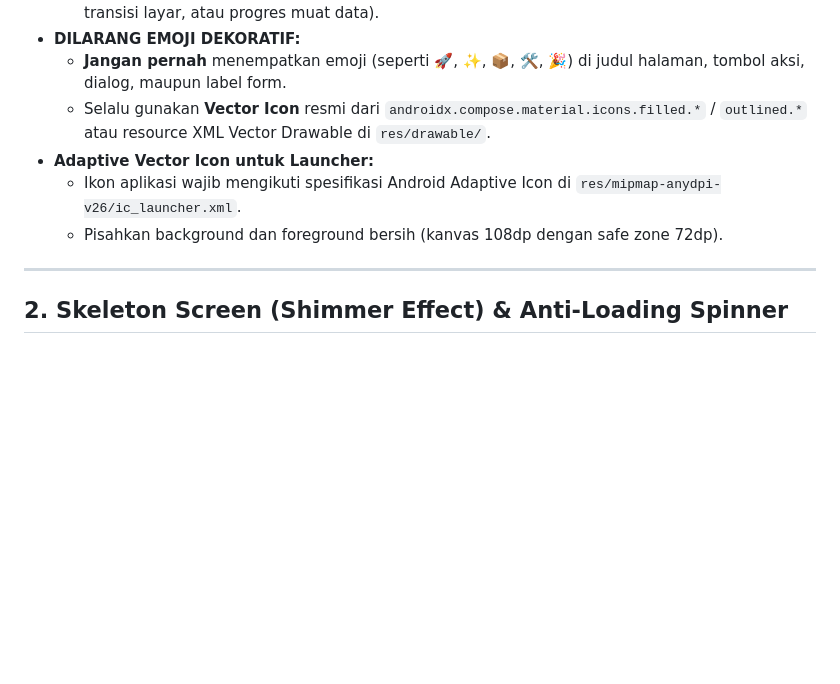
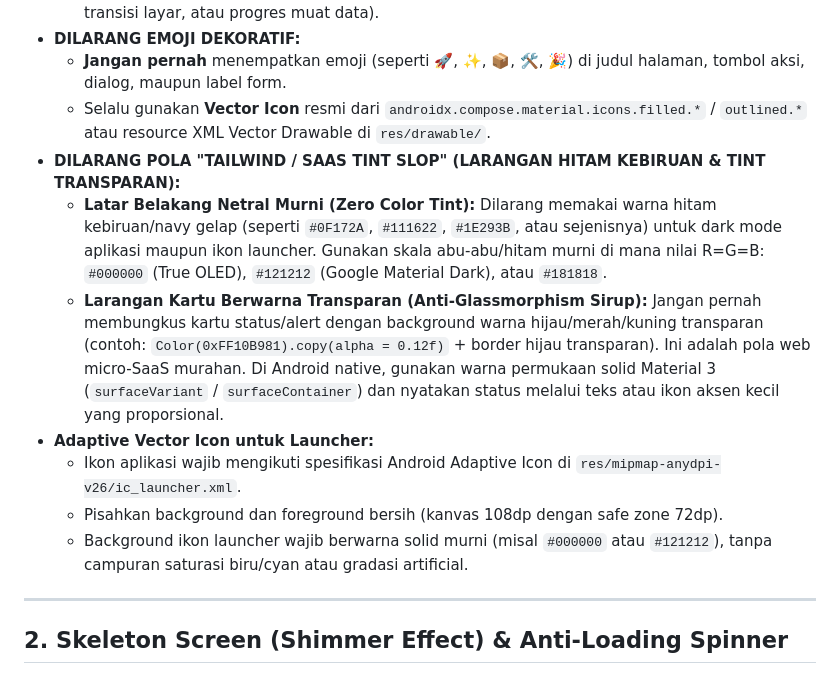
Before and after one commit to arbdevai/android-compose-builder, a Markdown page: references/ui_ux_system.md, the part around the change. Drawn GitHub-style; blank space fills up the shorter version.

```diff
--- a/references/ui_ux_system.md
+++ b/references/ui_ux_system.md
@@ -12,9 +12,13 @@ Panduan standar antarmuka Jetpack Compose Material3: bebas *AI Slop*, bebas emoj
 - **DILARANG EMOJI DEKORATIF:**
   - **Jangan pernah** menempatkan emoji (seperti 🚀, ✨, 📦, 🛠️, 🎉) di judul halaman, tombol aksi, dialog, maupun label form.
   - Selalu gunakan **Vector Icon** resmi dari `androidx.compose.material.icons.filled.*` / `outlined.*` atau resource XML Vector Drawable di `res/drawable/`.
+- **DILARANG POLA "TAILWIND / SAAS TINT SLOP" (LARANGAN HITAM KEBIRUAN & TINT TRANSPARAN):**
+  - **Latar Belakang Netral Murni (Zero Color Tint):** Dilarang memakai warna hitam kebiruan/navy gelap (seperti `#0F172A`, `#111622`, `#1E293B`, atau sejenisnya) untuk dark mode aplikasi maupun ikon launcher. Gunakan skala abu-abu/hitam murni di mana nilai R=G=B: `#000000` (True OLED), `#121212` (Google Material Dark), atau `#181818`.
+  - **Larangan Kartu Berwarna Transparan (Anti-Glassmorphism Sirup):** Jangan pernah membungkus kartu status/alert dengan background warna hijau/merah/kuning transparan (contoh: `Color(0xFF10B981).copy(alpha = 0.12f)` + border hijau transparan). Ini adalah pola web micro-SaaS murahan. Di Android native, gunakan warna permukaan solid Material 3 (`surfaceVariant` / `surfaceContainer`) dan nyatakan status melalui teks atau ikon aksen kecil yang proporsional.
 - **Adaptive Vector Icon untuk Launcher:**
   - Ikon aplikasi wajib mengikuti spesifikasi Android Adaptive Icon di `res/mipmap-anydpi-v26/ic_launcher.xml`.
   - Pisahkan background dan foreground bersih (kanvas 108dp dengan safe zone 72dp).
+  - Background ikon launcher wajib berwarna solid murni (misal `#000000` atau `#121212`), tanpa campuran saturasi biru/cyan atau gradasi artificial.
 
 ---
 
```
Also changed, not shown: AGENTS.md (+4 -0 lines), SKILL.md (+5 -0 lines).
